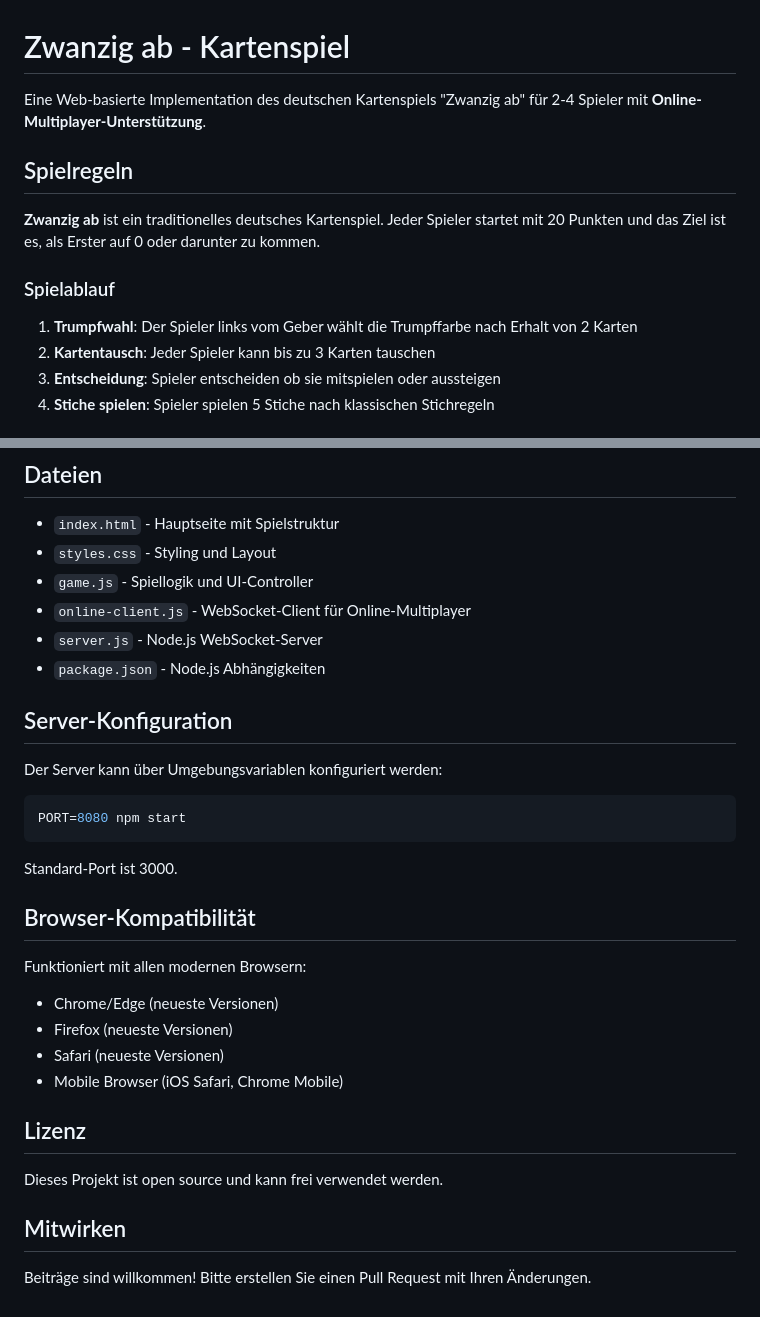
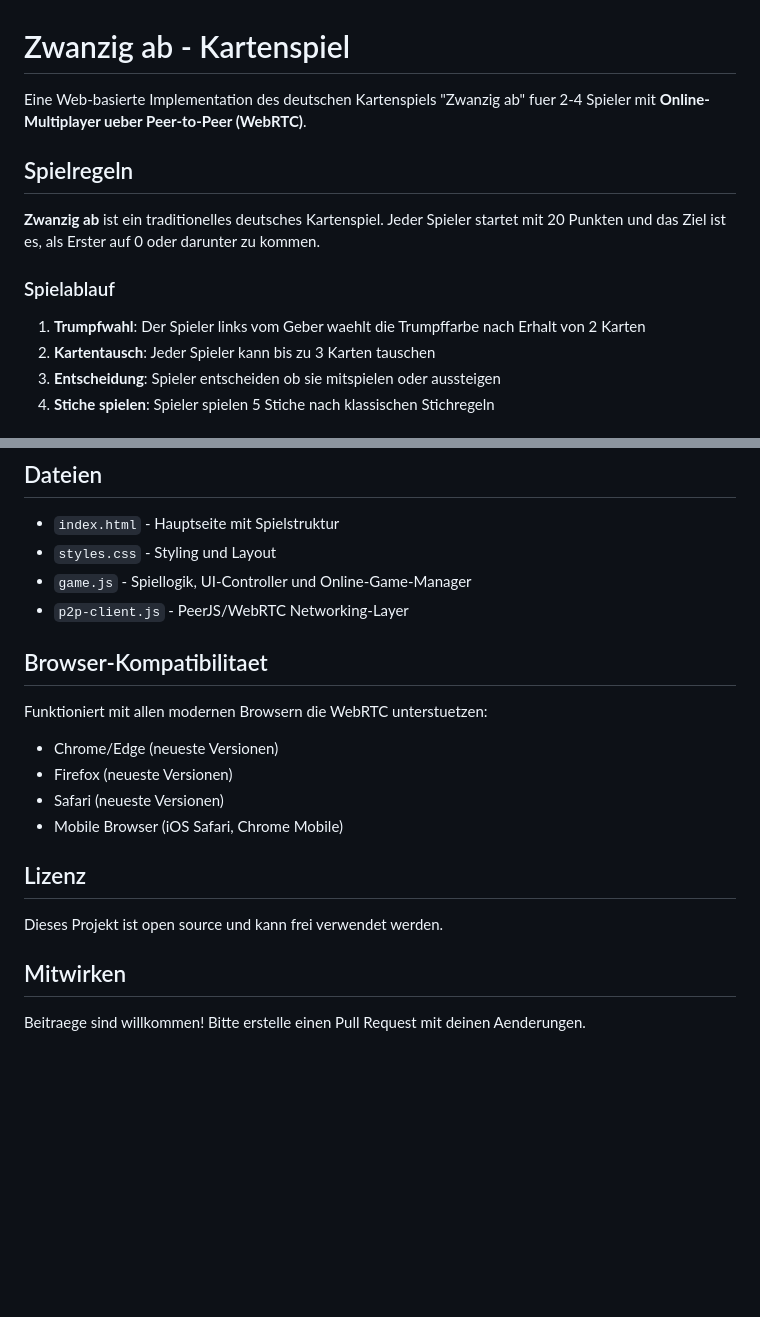
Before and after one commit to thomaswieland/zwanzigab, a Markdown page: README.md, 2 parts joined by grey strips. GitHub-like rendering; blank space fills up the shorter version.

````diff
--- a/README.md
+++ b/README.md
@@ -1,6 +1,6 @@
 # Zwanzig ab - Kartenspiel
 
-Eine Web-basierte Implementation des deutschen Kartenspiels "Zwanzig ab" für 2-4 Spieler mit **Online-Multiplayer-Unterstützung**.
+Eine Web-basierte Implementation des deutschen Kartenspiels "Zwanzig ab" fuer 2-4 Spieler mit **Online-Multiplayer ueber Peer-to-Peer (WebRTC)**.
 
 ## Spielregeln
 
@@ -8,7 +8,7 @@ Eine Web-basierte Implementation des deutschen Kartenspiels "Zwanzig ab" für 2-
 
 ### Spielablauf
 
-1. **Trumpfwahl**: Der Spieler links vom Geber wählt die Trumpffarbe nach Erhalt von 2 Karten
+1. **Trumpfwahl**: Der Spieler links vom Geber waehlt die Trumpffarbe nach Erhalt von 2 Karten
 2. **Kartentausch**: Jeder Spieler kann bis zu 3 Karten tauschen
 3. **Entscheidung**: Spieler entscheiden ob sie mitspielen oder aussteigen
 4. **Stiche spielen**: Spieler spielen 5 Stiche nach klassischen Stichregeln
@@ -97,24 +87,12 @@ Dann im Browser öffnen: `http://localhost:8080`
 
 - `index.html` - Hauptseite mit Spielstruktur
 - `styles.css` - Styling und Layout
-- `game.js` - Spiellogik und UI-Controller
-- `online-client.js` - WebSocket-Client für Online-Multiplayer
-- `server.js` - Node.js WebSocket-Server
-- `package.json` - Node.js Abhängigkeiten
+- `game.js` - Spiellogik, UI-Controller und Online-Game-Manager
+- `p2p-client.js` - PeerJS/WebRTC Networking-Layer
 
-## Server-Konfiguration
+## Browser-Kompatibilitaet
 
-Der Server kann über Umgebungsvariablen konfiguriert werden:
-
-```bash
-PORT=8080 npm start
-```
-
-Standard-Port ist 3000.
-
-## Browser-Kompatibilität
-
-Funktioniert mit allen modernen Browsern:
+Funktioniert mit allen modernen Browsern die WebRTC unterstuetzen:
 - Chrome/Edge (neueste Versionen)
 - Firefox (neueste Versionen)
 - Safari (neueste Versionen)
@@ -126,4 +104,4 @@ Dieses Projekt ist open source und kann frei verwendet werden.
 
 ## Mitwirken
 
-Beiträge sind willkommen! Bitte erstellen Sie einen Pull Request mit Ihren Änderungen.
+Beitraege sind willkommen! Bitte erstelle einen Pull Request mit deinen Aenderungen.
````
Also changed, not shown: other parts of README.md (+26 -36 lines).
